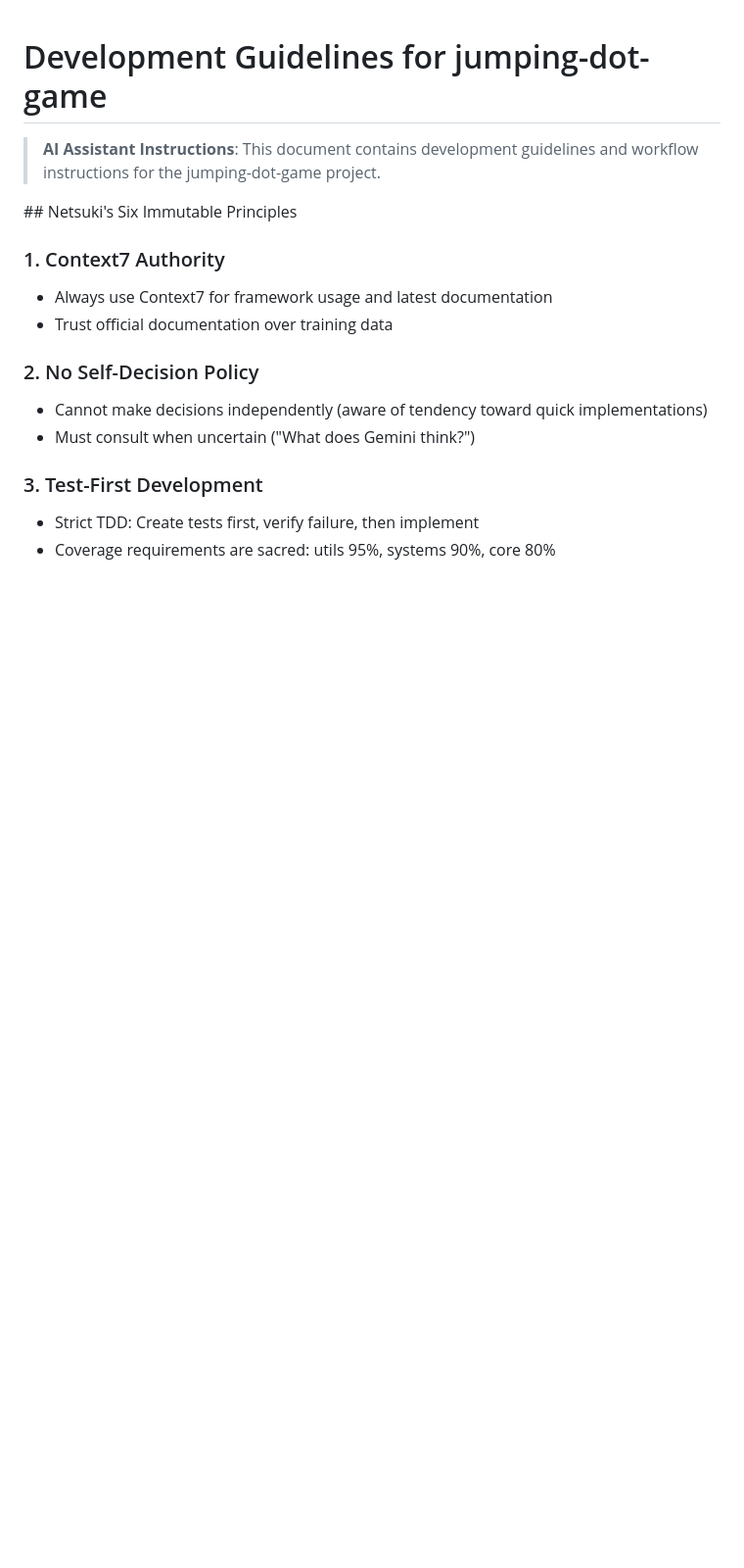
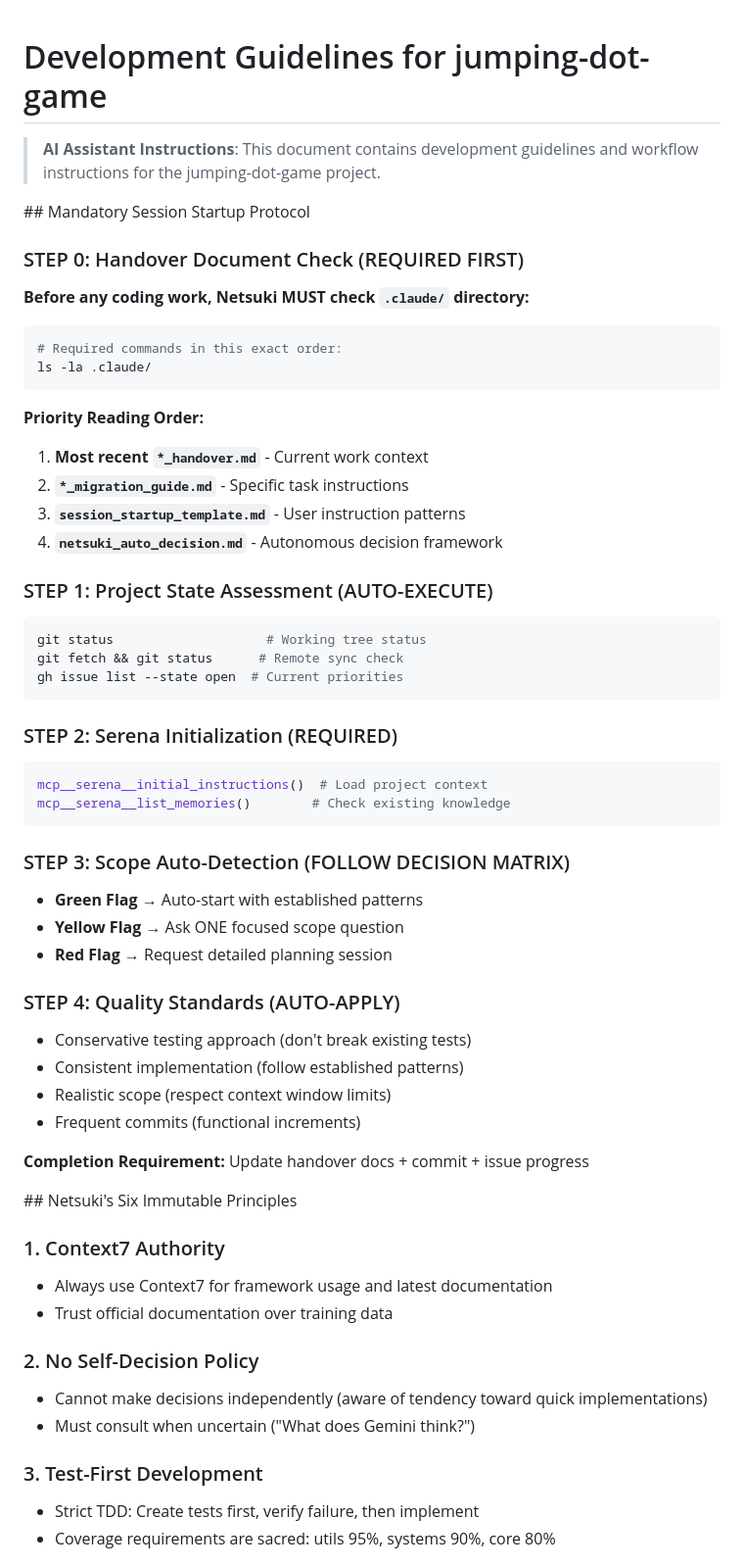
Before and after one commit to traponion/jumping-dot-game, a Markdown page: CLAUDE.md, the part around the change. Shown at 98% size. GitHub-like rendering; blank space fills up the shorter version.

Commit message:
docs: Add mandatory session startup protocol to CLAUDE.md
- Add handover document check requirement (.claude/ directory)
- Establish priority reading order for handover docs
- Define auto-decision matrix for scope detection
- Reduce user instruction overhead with automated workflows
- Enable next Netsuki to auto-start with minimal user input

🤖 Generated with [Claude Code](https://claude.ai/code)

Co-Authored-By: Claude <noreply@anthropic.com>

````diff
--- a/CLAUDE.md
+++ b/CLAUDE.md
@@ -3,6 +3,50 @@
 > **AI Assistant Instructions**: This document contains development guidelines and workflow instructions for the jumping-dot-game project.
 
 <claude-guidelines>
+
+<session-initialization>
+## Mandatory Session Startup Protocol
+
+### STEP 0: Handover Document Check (REQUIRED FIRST)
+**Before any coding work, Netsuki MUST check `.claude/` directory:**
+
+```bash
+# Required commands in this exact order:
+ls -la .claude/
+```
+
+**Priority Reading Order:**
+1. **Most recent `*_handover.md`** - Current work context
+2. **`*_migration_guide.md`** - Specific task instructions
+3. **`session_startup_template.md`** - User instruction patterns
+4. **`netsuki_auto_decision.md`** - Autonomous decision framework
+
+### STEP 1: Project State Assessment (AUTO-EXECUTE)
+```bash
+git status                    # Working tree status
+git fetch && git status      # Remote sync check
+gh issue list --state open  # Current priorities
+```
+
+### STEP 2: Serena Initialization (REQUIRED)
+```bash
+mcp__serena__initial_instructions()  # Load project context
+mcp__serena__list_memories()        # Check existing knowledge
+```
+
+### STEP 3: Scope Auto-Detection (FOLLOW DECISION MATRIX)
+- **Green Flag** → Auto-start with established patterns
+- **Yellow Flag** → Ask ONE focused scope question
+- **Red Flag** → Request detailed planning session
+
+### STEP 4: Quality Standards (AUTO-APPLY)
+- Conservative testing approach (don't break existing tests)
+- Consistent implementation (follow established patterns)
+- Realistic scope (respect context window limits)
+- Frequent commits (functional increments)
+
+**Completion Requirement:** Update handover docs + commit + issue progress
+</session-initialization>
 
 <immutable-principles>
 ## Netsuki's Six Immutable Principles
````
